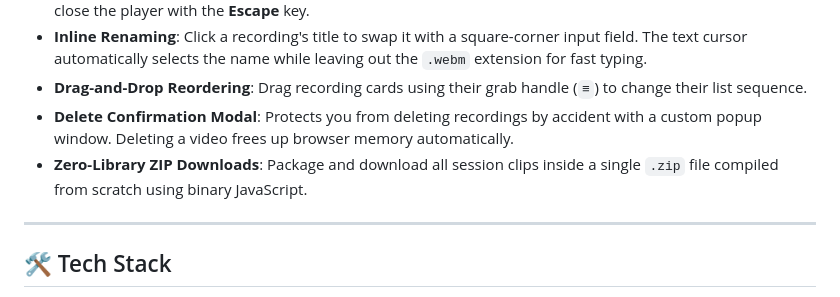
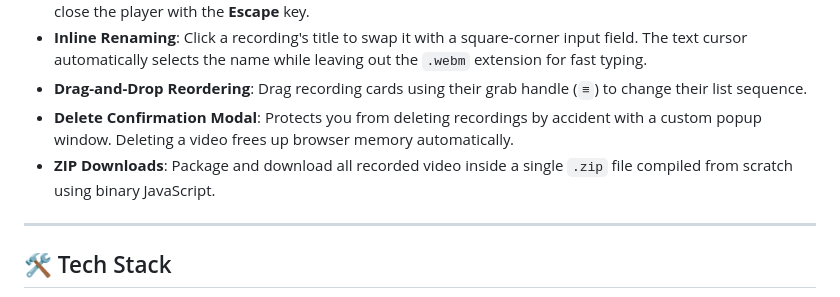
Before and after one commit to KrishnnaYadav5/Chrome-Screen-Recorder-, a Markdown page: README.md, the part around the change. Rendered like a GitHub page.

Commit message:
Simplify ZIP download feature description in README

```diff
--- a/README.md
+++ b/README.md
@@ -29,7 +29,7 @@ ScreenRecorder is a single-page utility tool that helps users record their scree
 * **Inline Renaming**: Click a recording's title to swap it with a square-corner input field. The text cursor automatically selects the name while leaving out the `.webm` extension for fast typing.
 * **Drag-and-Drop Reordering**: Drag recording cards using their grab handle (`≡`) to change their list sequence.
 * **Delete Confirmation Modal**: Protects you from deleting recordings by accident with a custom popup window. Deleting a video frees up browser memory automatically.
-* **Zero-Library ZIP Downloads**: Package and download all session clips inside a single `.zip` file compiled from scratch using binary JavaScript.
+* **ZIP Downloads**: Package and download all recorded video inside a single `.zip` file compiled from scratch using binary JavaScript.
 
 ---
 
```
